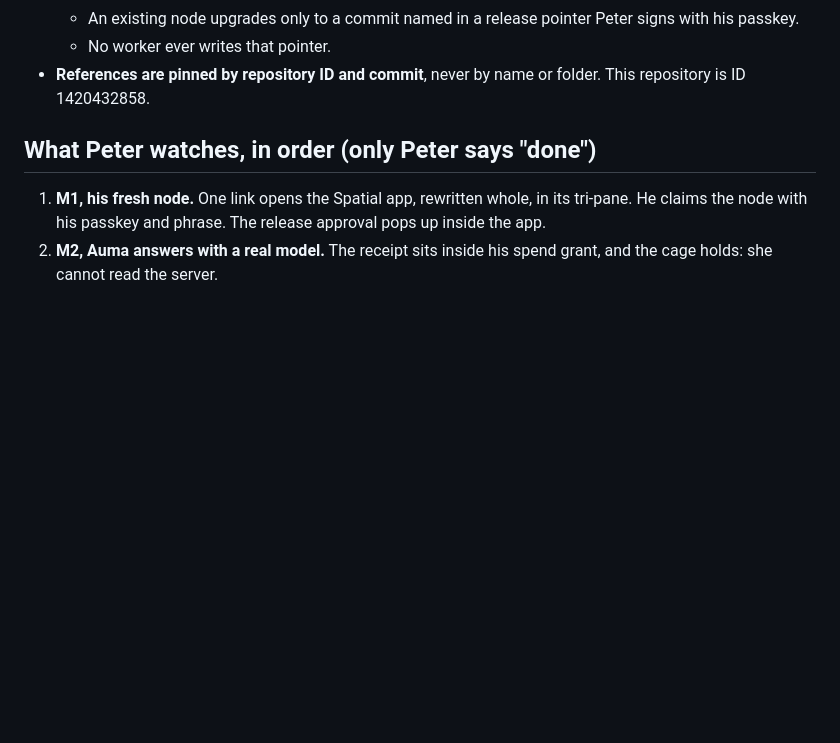
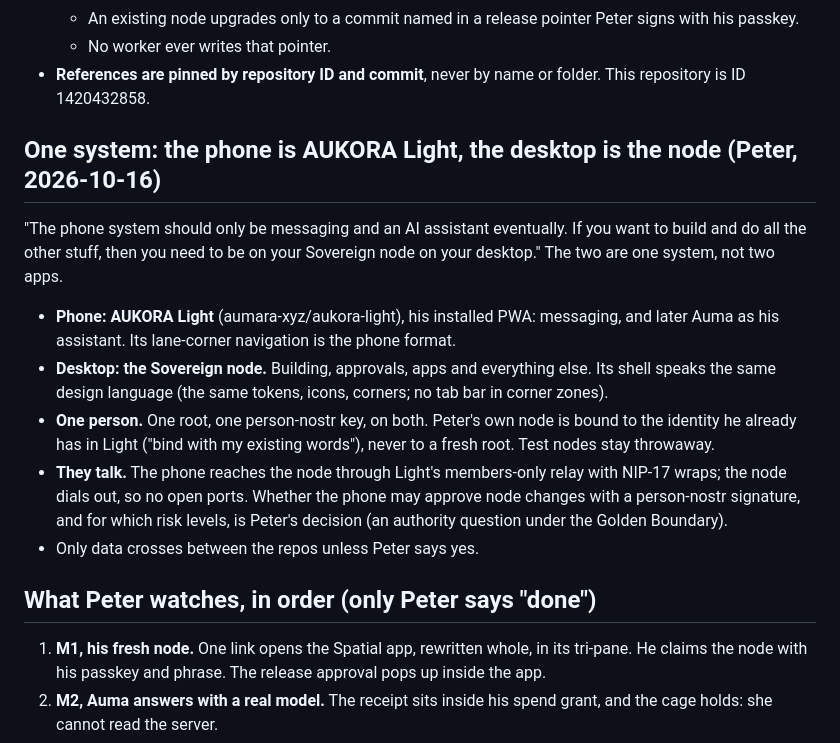
Before and after one commit to aumara-xyz/aukora-sovereign, a Markdown page: NORTH-STAR.md, the part around the change. Rendered like a GitHub page; blank space fills up the shorter version.

Commit message:
Plan: one system, in Peter's words: the phone is AUKORA Light, the desktop is the Sovereign node, one person, and they talk
Co-Authored-By: Claude Opus 5.5 <noreply@anthropic.com>

```diff
--- a/NORTH-STAR.md
+++ b/NORTH-STAR.md
@@ -45,6 +45,21 @@ the cage.
   - An existing node upgrades only to a commit named in a release pointer Peter signs with his passkey.
   - No worker ever writes that pointer.
 - **References are pinned by repository ID and commit**, never by name or folder. This repository is ID 1420432858.
+
+## One system: the phone is AUKORA Light, the desktop is the node (Peter, 2026-10-16)
+
+"The phone system should only be messaging and an AI assistant eventually. If you want to build and do all the
+other stuff, then you need to be on your Sovereign node on your desktop." The two are one system, not two apps.
+- **Phone: AUKORA Light** (aumara-xyz/aukora-light), his installed PWA: messaging, and later Auma as his assistant.
+  Its lane-corner navigation is the phone format.
+- **Desktop: the Sovereign node.** Building, approvals, apps and everything else. Its shell speaks the same design
+  language (the same tokens, icons, corners; no tab bar in corner zones).
+- **One person.** One root, one person-nostr key, on both. Peter's own node is bound to the identity he already
+  has in Light ("bind with my existing words"), never to a fresh root. Test nodes stay throwaway.
+- **They talk.** The phone reaches the node through Light's members-only relay with NIP-17 wraps; the node dials
+  out, so no open ports. Whether the phone may approve node changes with a person-nostr signature, and for which
+  risk levels, is Peter's decision (an authority question under the Golden Boundary).
+- Only data crosses between the repos unless Peter says yes.
 
 ## What Peter watches, in order (only Peter says "done")
 1. **M1, his fresh node.** One link opens the Spatial app, rewritten whole, in its tri-pane. He claims the node with
```
